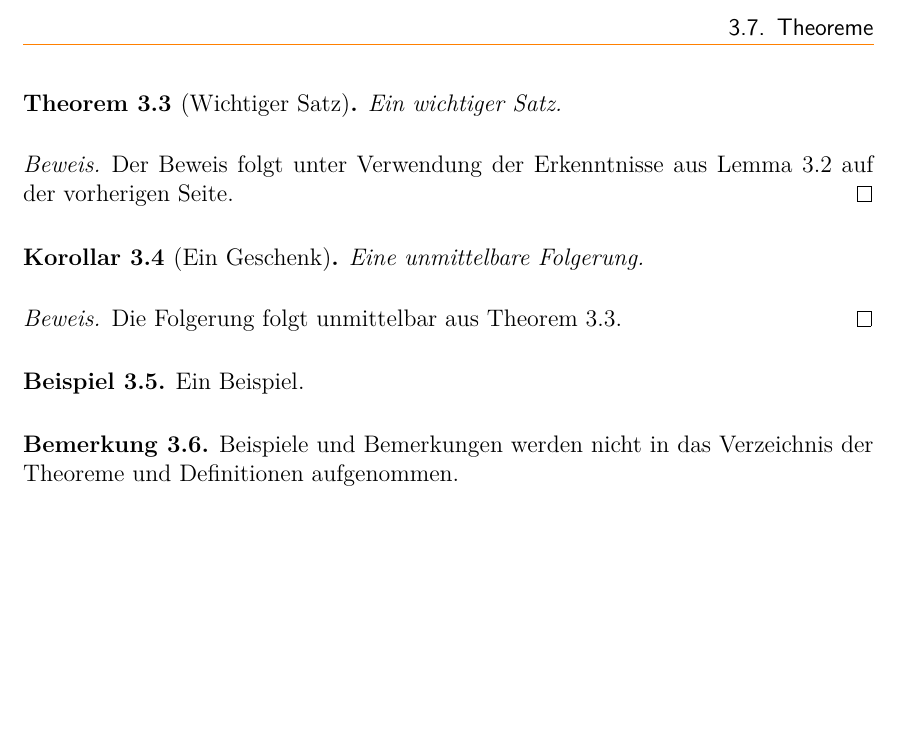
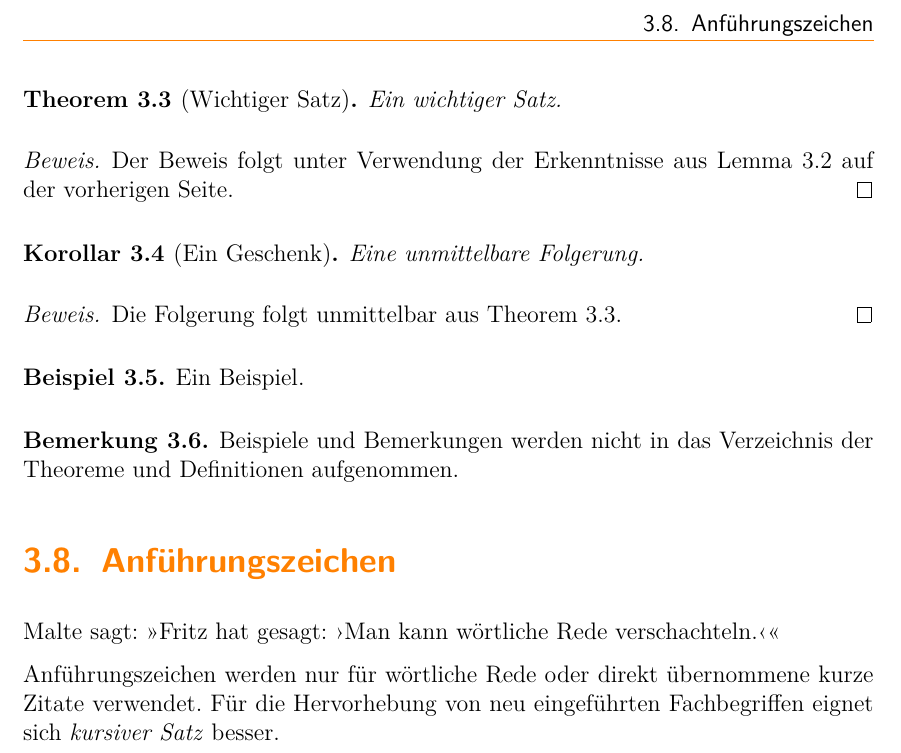
Before and after one commit to malteschmitz/latex-thesis, a LaTeX thesis (thesis.tex, which reads konzept.tex, style.tex): part of page 19 of 35, cut at the place of the change, the shorter picture padded with empty space. Compiled offline with pdfLaTeX; an older LaTeX class or package is replaced by its successor.

Commit message:
Add section on csquotes

```diff
--- a/konzept.tex
+++ b/konzept.tex
@@ -152,3 +152,9 @@ hat.
 \begin{Bemerkung}
   Beispiele und Bemerkungen werden nicht in das Verzeichnis der Theoreme und Definitionen aufgenommen.
 \end{Bemerkung}
+
+\section{Anführungszeichen}
+
+Malte sagt: \enquote{Fritz hat gesagt: \enquote{Man kann wörtliche Rede verschachteln.}}
+
+Anführungszeichen werden nur für wörtliche Rede oder direkt übernommene kurze Zitate verwendet. Für die Hervorhebung von neu eingeführten Fachbegriffen eignet sich \emph{kursiver Satz} besser.
--- a/style.tex
+++ b/style.tex
@@ -73,6 +73,9 @@
 \setkomafont{pagenumber}{\normalfont\sffamily\color{maincolor}}
 \setkomafont{pageheadfoot}{\normalfont\sffamily}
 \setheadsepline{0.5pt}[\color{maincolor}]
+
+% German guillemets quotes
+\usepackage[german=guillemets]{csquotes}
 
 % load TikZ to draw diagrams
 \usepackage{tikz}
```
